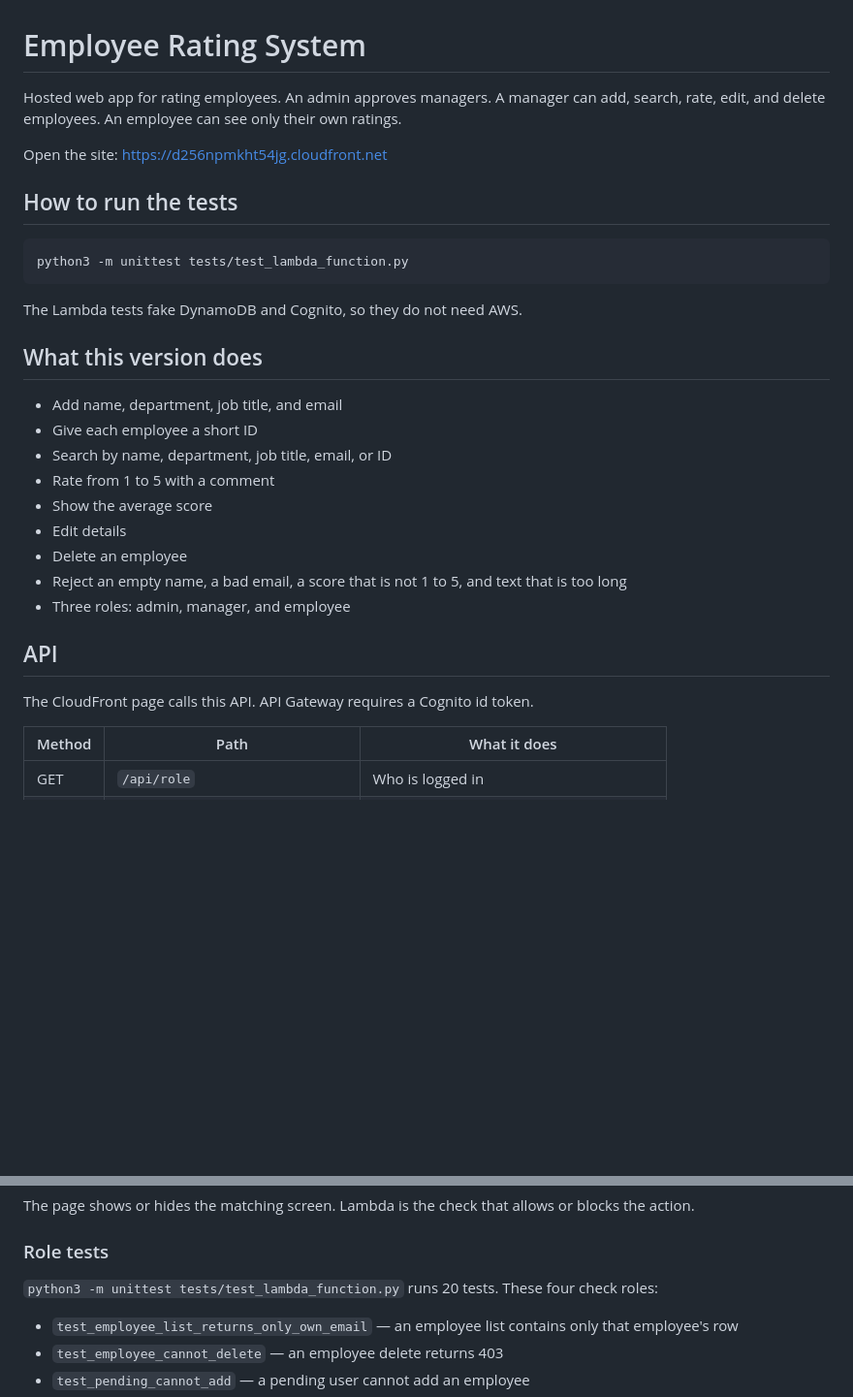
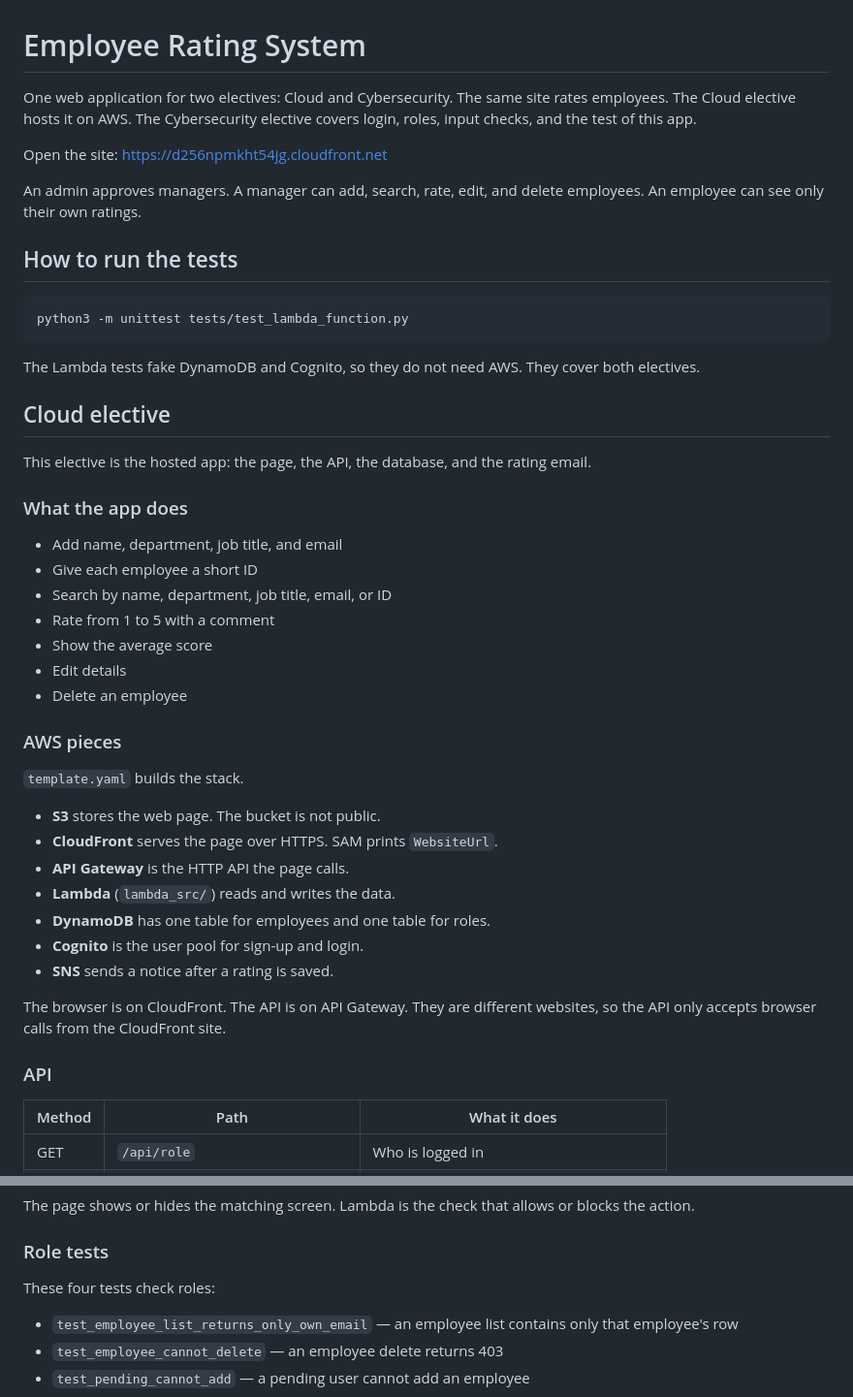
Before and after one commit to yaden21N/employeeRatingSystem, a Markdown page: README.md, 2 parts joined by grey strips. Shown at 97% size. Drawn GitHub-style; blank space fills up the shorter version.

````diff
--- a/README.md
+++ b/README.md
@@ -1,10 +1,10 @@
 # Employee Rating System
 
-Hosted web app for rating employees. An admin approves managers. A manager can add, search, rate, edit, and delete employees. An employee can see only their own ratings.
+One web application for two electives: Cloud and Cybersecurity. The same site rates employees. The Cloud elective hosts it on AWS. The Cybersecurity elective covers login, roles, input checks, and the test of this app.
 
 Open the site: [https://d256npmkht54jg.cloudfront.net](https://d256npmkht54jg.cloudfront.net)
 
-
+An admin approves managers. A manager can add, search, rate, edit, and delete employees. An employee can see only their own ratings.
 
 ## How to run the tests
 
@@ -12,9 +12,13 @@ Open the site: [https://d256npmkht54jg.cloudfront.net](https://d256npmkht54jg.cl
 python3 -m unittest tests/test_lambda_function.py
 ```
 
-The Lambda tests fake DynamoDB and Cognito, so they do not need AWS.
+The Lambda tests fake DynamoDB and Cognito, so they do not need AWS. They cover both electives.
 
-## What this version does
+## Cloud elective
+
+This elective is the hosted app: the page, the API, the database, and the rating email.
+
+### What the app does
 
 - Add name, department, job title, and email
 - Give each employee a short ID
@@ -23,15 +27,22 @@ The Lambda tests fake DynamoDB and Cognito, so they do not need AWS.
 - Show the average score
 - Edit details
 - Delete an employee
-- Reject an empty name, a bad email, a score that is not 1 to 5, and text that is too long
-- Three roles: admin, manager, and employee
 
+### AWS pieces
 
+`template.yaml` builds the stack.
 
-## API
+- **S3** stores the web page. The bucket is not public.
+- **CloudFront** serves the page over HTTPS. SAM prints `WebsiteUrl`.
+- **API Gateway** is the HTTP API the page calls.
+- **Lambda** (`lambda_src/`) reads and writes the data.
+- **DynamoDB** has one table for employees and one table for roles.
+- **Cognito** is the user pool for sign-up and login.
+- **SNS** sends a notice after a rating is saved.
 
-The CloudFront page calls this API. API Gateway requires a Cognito id token.
+The browser is on CloudFront. The API is on API Gateway. They are different websites, so the API only accepts browser calls from the CloudFront site.
 
+### API
 
 | Method | Path                            | What it does                           |
 | ------ | ------------------------------- | -------------------------------------- |
@@ -123,7 +129,7 @@ The page shows or hides the matching screen. Lambda is the check that allows or
 
 ### Role tests
 
-`python3 -m unittest tests/test_lambda_function.py` runs 20 tests. These four check roles:
+These four tests check roles:
 
 - `test_employee_list_returns_only_own_email` — an employee list contains only that employee's row
 - `test_employee_cannot_delete` — an employee delete returns 403
````
Also changed, not shown: other parts of README.md (+21 -10 lines).
